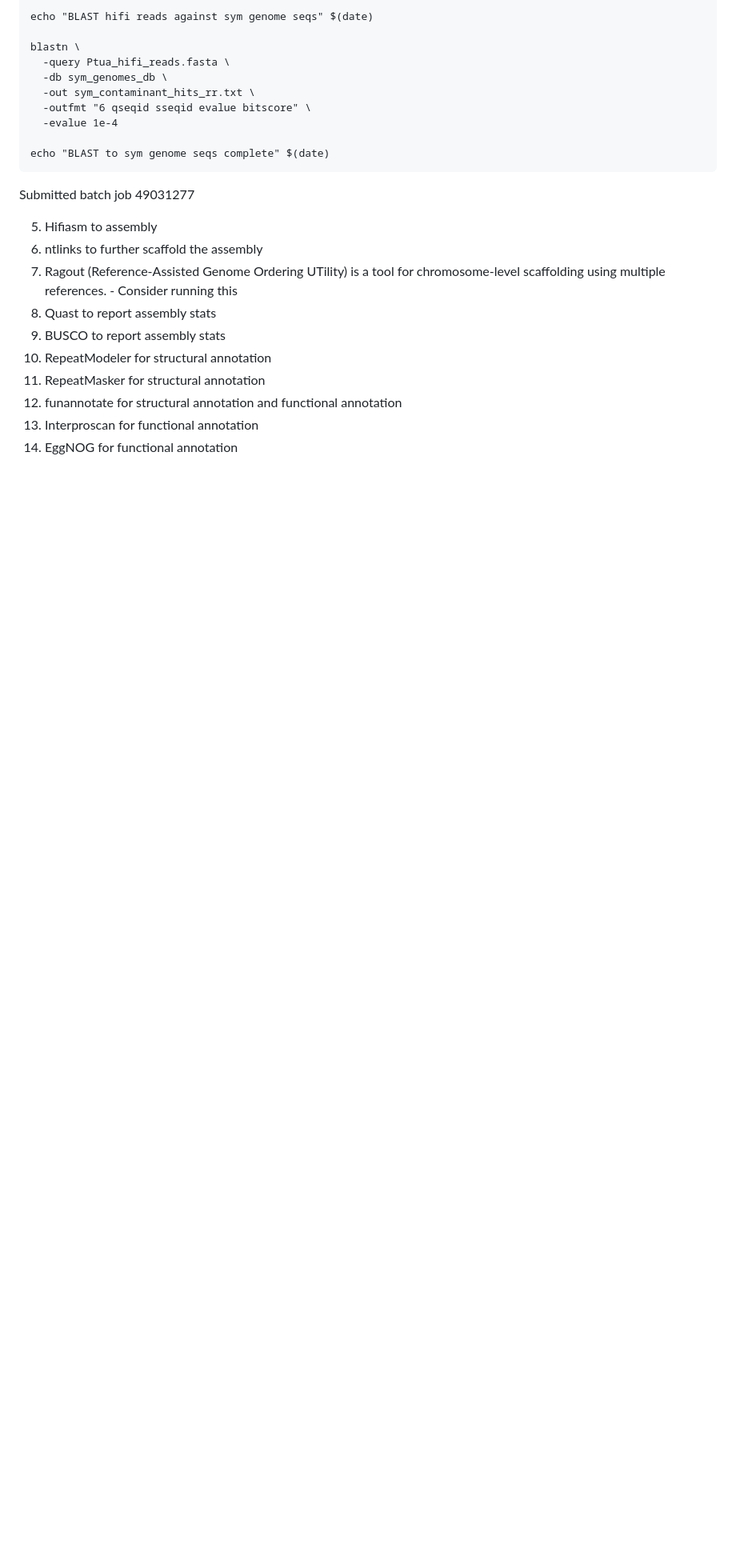
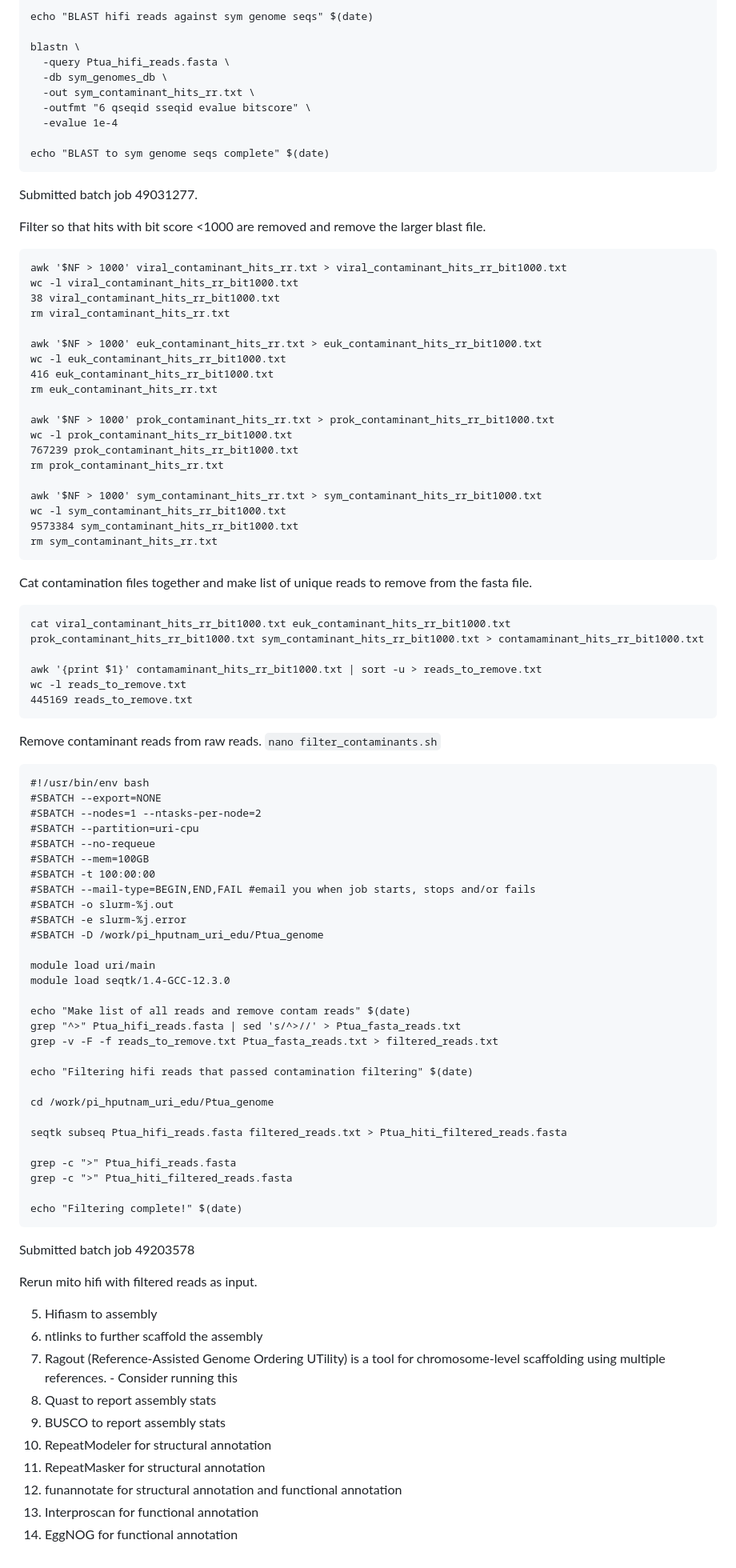
Before and after one commit to hputnam/Ptuahiniensis_genome, a Markdown page: README.md, the part around the change. Shown at 80% size. Rendered like a GitHub page; blank space fills up the shorter version.

Commit message:
blast output and contam removal

````diff
--- a/README.md
+++ b/README.md
@@ -515,7 +515,81 @@ blastn \
 echo "BLAST to sym genome seqs complete" $(date)
 ```
 
-Submitted batch job 49031277
+Submitted batch job 49031277.
+
+Filter so that hits with bit score <1000 are removed and remove the larger blast file.
+
+```
+awk '$NF > 1000' viral_contaminant_hits_rr.txt > viral_contaminant_hits_rr_bit1000.txt
+wc -l viral_contaminant_hits_rr_bit1000.txt
+38 viral_contaminant_hits_rr_bit1000.txt
+rm viral_contaminant_hits_rr.txt
+
+awk '$NF > 1000' euk_contaminant_hits_rr.txt > euk_contaminant_hits_rr_bit1000.txt
+wc -l euk_contaminant_hits_rr_bit1000.txt
+416 euk_contaminant_hits_rr_bit1000.txt
+rm euk_contaminant_hits_rr.txt
+
+awk '$NF > 1000' prok_contaminant_hits_rr.txt > prok_contaminant_hits_rr_bit1000.txt
+wc -l prok_contaminant_hits_rr_bit1000.txt
+767239 prok_contaminant_hits_rr_bit1000.txt
+rm prok_contaminant_hits_rr.txt
+
+awk '$NF > 1000' sym_contaminant_hits_rr.txt > sym_contaminant_hits_rr_bit1000.txt
+wc -l sym_contaminant_hits_rr_bit1000.txt
+9573384 sym_contaminant_hits_rr_bit1000.txt
+rm sym_contaminant_hits_rr.txt
+```
+
+Cat contamination files together and make list of unique reads to remove from the fasta file.
+
+```
+cat viral_contaminant_hits_rr_bit1000.txt euk_contaminant_hits_rr_bit1000.txt prok_contaminant_hits_rr_bit1000.txt sym_contaminant_hits_rr_bit1000.txt > contamaminant_hits_rr_bit1000.txt
+
+awk '{print $1}' contamaminant_hits_rr_bit1000.txt | sort -u > reads_to_remove.txt
+wc -l reads_to_remove.txt
+445169 reads_to_remove.txt
+```
+
+Remove contaminant reads from raw reads. `nano filter_contaminants.sh`
+
+```
+#!/usr/bin/env bash
+#SBATCH --export=NONE
+#SBATCH --nodes=1 --ntasks-per-node=2
+#SBATCH --partition=uri-cpu
+#SBATCH --no-requeue
+#SBATCH --mem=100GB
+#SBATCH -t 100:00:00
+#SBATCH --mail-type=BEGIN,END,FAIL #email you when job starts, stops and/or fails
+#SBATCH -o slurm-%j.out
+#SBATCH -e slurm-%j.error
+#SBATCH -D /work/pi_hputnam_uri_edu/Ptua_genome
+
+module load uri/main
+module load seqtk/1.4-GCC-12.3.0
+
+echo "Make list of all reads and remove contam reads" $(date)
+grep "^>" Ptua_hifi_reads.fasta | sed 's/^>//' > Ptua_fasta_reads.txt
+grep -v -F -f reads_to_remove.txt Ptua_fasta_reads.txt > filtered_reads.txt
+
+echo "Filtering hifi reads that passed contamination filtering" $(date)
+
+cd /work/pi_hputnam_uri_edu/Ptua_genome
+
+seqtk subseq Ptua_hifi_reads.fasta filtered_reads.txt > Ptua_hiti_filtered_reads.fasta
+
+grep -c ">" Ptua_hifi_reads.fasta
+grep -c ">" Ptua_hiti_filtered_reads.fasta
+
+echo "Filtering complete!" $(date)
+```
+
+Submitted batch job 49203578
+
+Rerun mito hifi with filtered reads as input.
+
+
 
 
 
````
